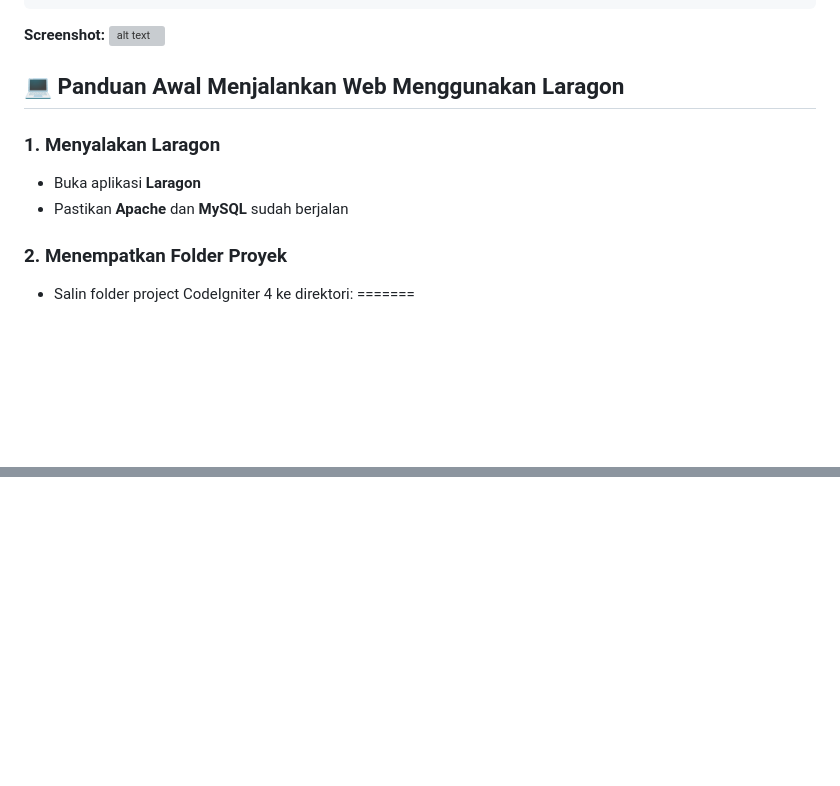
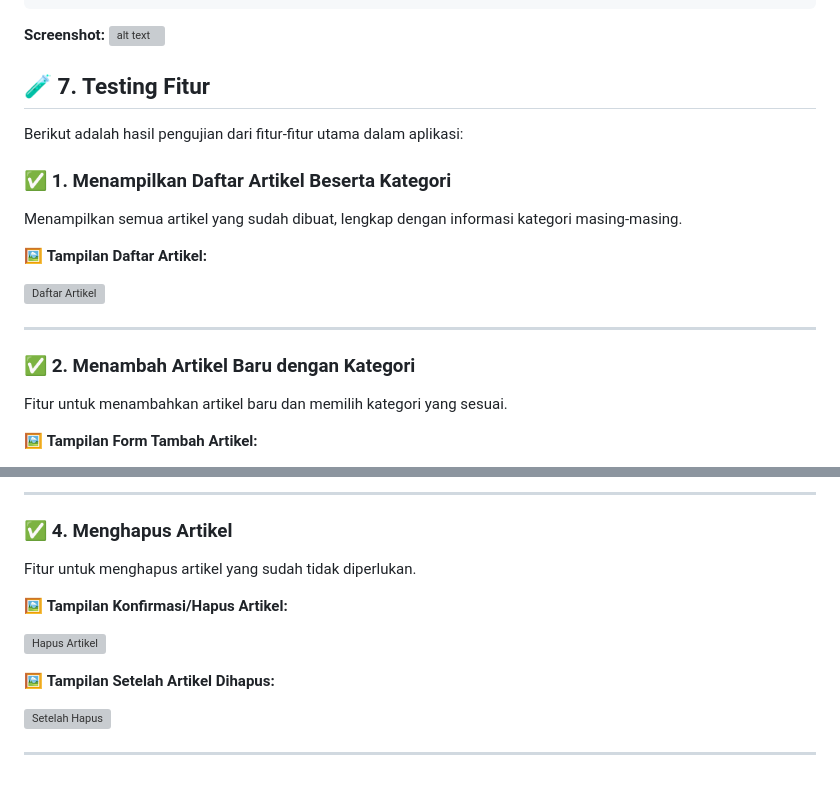
Before and after one commit to oktavia18/UAS_PraktikumWeb2, a Markdown page: README.md, 2 parts joined by grey strips. Rendered like a GitHub page; blank space fills up the shorter version; grey boxes are pictures that could not be loaded.

```diff
--- a/README.md
+++ b/README.md
@@ -420,12 +420,21 @@ Menambahkan dropdown kategori dengan nilai yang sudah terpilih sesuai data artik
 ![alt text](Gambar/image-7.png)
 
 
-## 💻 Panduan Awal Menjalankan Web Menggunakan Laragon
+## 🧪 7. Testing Fitur
 
-### 1. Menyalakan Laragon
-- Buka aplikasi **Laragon**
-- Pastikan **Apache** dan **MySQL** sudah berjalan
+Berikut adalah hasil pengujian dari fitur-fitur utama dalam aplikasi:
 
-### 2. Menempatkan Folder Proyek
-- Salin folder project CodeIgniter 4 ke direktori:
-=======
+### ✅ 1. Menampilkan Daftar Artikel Beserta Kategori
+Menampilkan semua artikel yang sudah dibuat, lengkap dengan informasi kategori masing-masing.
+
+🖼️ **Tampilan Daftar Artikel:**
+
+![Daftar Artikel](image/daftar_artikel_beserta_kategori.png)
+
+---
+
+### ✅ 2. Menambah Artikel Baru dengan Kategori
+Fitur untuk menambahkan artikel baru dan memilih kategori yang sesuai.
+
+🖼️ **Tampilan Form Tambah Artikel:**
+
@@ -431,0 +456,14 @@ Menambahkan dropdown kategori dengan nilai yang sudah terpilih sesuai data artik
+---
+
+### ✅ 4. Menghapus Artikel
+Fitur untuk menghapus artikel yang sudah tidak diperlukan.
+
+🖼️ **Tampilan Konfirmasi/Hapus Artikel:**
+
+![Hapus Artikel](image/hapus_artikel.png)
+
+🖼️ **Tampilan Setelah Artikel Dihapus:**
+
+![Setelah Hapus](image/setelah_hapus_artikel.png)
+
+---
```
Also changed, not shown: other parts of README.md (+15 -0 lines).
